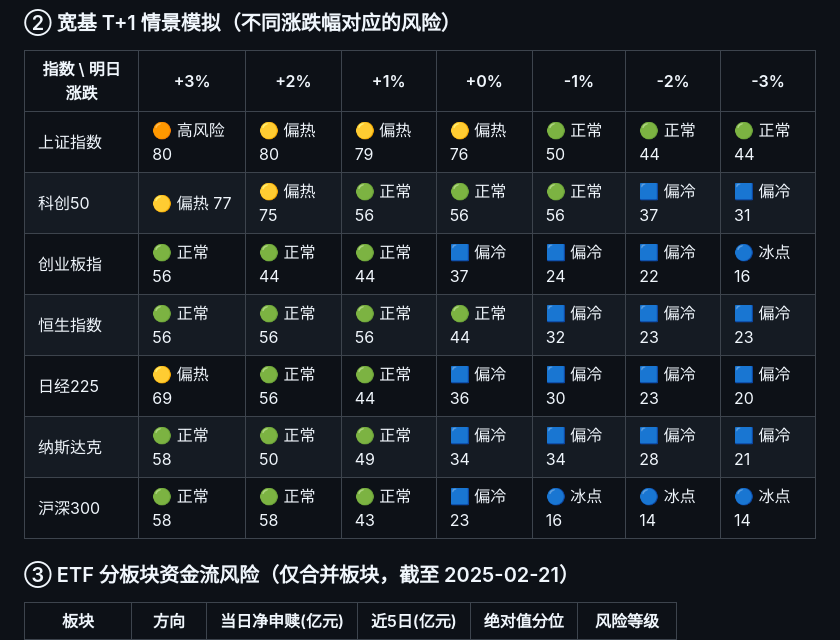
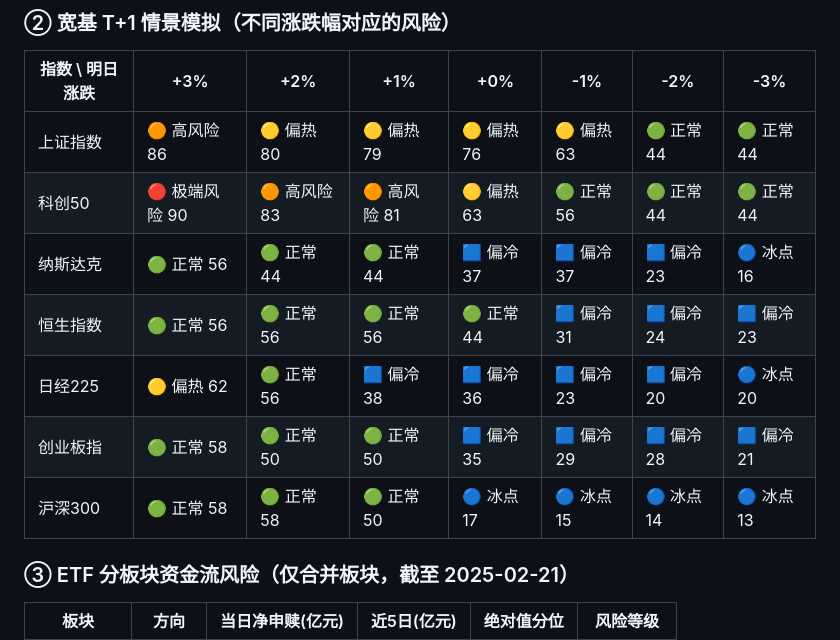
Before and after one commit to Owen434/broad-index-dashboard, a Markdown page: README.md, the part around one of its changes. Rendered like a GitHub page; folded sections open.

```diff
--- a/README.md
+++ b/README.md
@@ -53,13 +46,13 @@
 
 | 指数 \ 明日涨跌 | +3% | +2% | +1% | +0% | -1% | -2% | -3% |
 |---|---|---|---|---|---|---|---|
-| 上证指数 | 🟠 高风险 80 | 🟡 偏热 80 | 🟡 偏热 79 | 🟡 偏热 76 | 🟢 正常 50 | 🟢 正常 44 | 🟢 正常 44 |
-| 科创50 | 🟡 偏热 77 | 🟡 偏热 75 | 🟢 正常 56 | 🟢 正常 56 | 🟢 正常 56 | 🟦 偏冷 37 | 🟦 偏冷 31 |
-| 创业板指 | 🟢 正常 56 | 🟢 正常 44 | 🟢 正常 44 | 🟦 偏冷 37 | 🟦 偏冷 24 | 🟦 偏冷 22 | 🔵 冰点 16 |
-| 恒生指数 | 🟢 正常 56 | 🟢 正常 56 | 🟢 正常 56 | 🟢 正常 44 | 🟦 偏冷 32 | 🟦 偏冷 23 | 🟦 偏冷 23 |
-| 日经225 | 🟡 偏热 69 | 🟢 正常 56 | 🟢 正常 44 | 🟦 偏冷 36 | 🟦 偏冷 30 | 🟦 偏冷 23 | 🟦 偏冷 20 |
-| 纳斯达克 | 🟢 正常 58 | 🟢 正常 50 | 🟢 正常 49 | 🟦 偏冷 34 | 🟦 偏冷 34 | 🟦 偏冷 28 | 🟦 偏冷 21 |
-| 沪深300 | 🟢 正常 58 | 🟢 正常 58 | 🟢 正常 43 | 🟦 偏冷 23 | 🔵 冰点 16 | 🔵 冰点 14 | 🔵 冰点 14 |
+| 上证指数 | 🟠 高风险 86 | 🟡 偏热 80 | 🟡 偏热 79 | 🟡 偏热 76 | 🟡 偏热 63 | 🟢 正常 44 | 🟢 正常 44 |
+| 科创50 | 🔴 极端风险 90 | 🟠 高风险 83 | 🟠 高风险 81 | 🟡 偏热 63 | 🟢 正常 56 | 🟢 正常 44 | 🟢 正常 44 |
+| 纳斯达克 | 🟢 正常 56 | 🟢 正常 44 | 🟢 正常 44 | 🟦 偏冷 37 | 🟦 偏冷 37 | 🟦 偏冷 23 | 🔵 冰点 16 |
+| 恒生指数 | 🟢 正常 56 | 🟢 正常 56 | 🟢 正常 56 | 🟢 正常 44 | 🟦 偏冷 31 | 🟦 偏冷 24 | 🟦 偏冷 23 |
+| 日经225 | 🟡 偏热 62 | 🟢 正常 56 | 🟦 偏冷 38 | 🟦 偏冷 36 | 🟦 偏冷 23 | 🟦 偏冷 20 | 🔵 冰点 20 |
+| 创业板指 | 🟢 正常 58 | 🟢 正常 50 | 🟢 正常 50 | 🟦 偏冷 35 | 🟦 偏冷 29 | 🟦 偏冷 28 | 🟦 偏冷 21 |
+| 沪深300 | 🟢 正常 58 | 🟢 正常 58 | 🟢 正常 50 | 🔵 冰点 17 | 🔵 冰点 15 | 🔵 冰点 14 | 🔵 冰点 13 |
 
 ### ③ ETF 分板块资金流风险（仅合并板块，截至 2025-02-21）
 
```
Also changed, not shown: other parts of README.md (+7 -22 lines).
